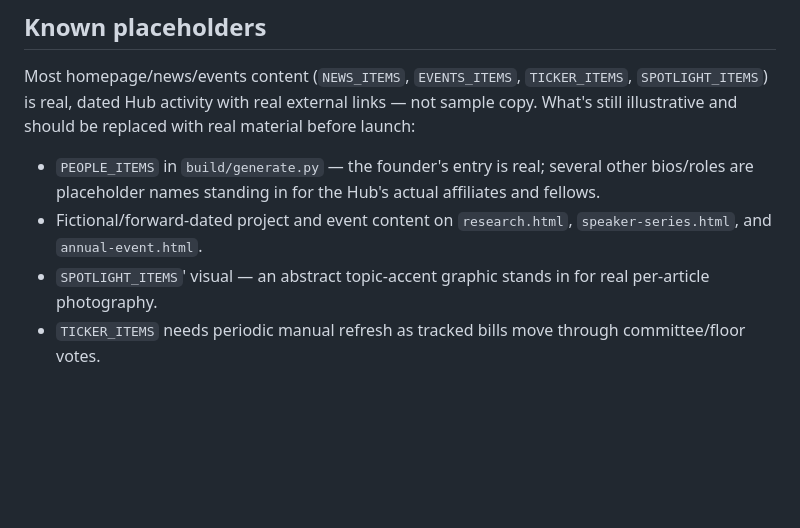
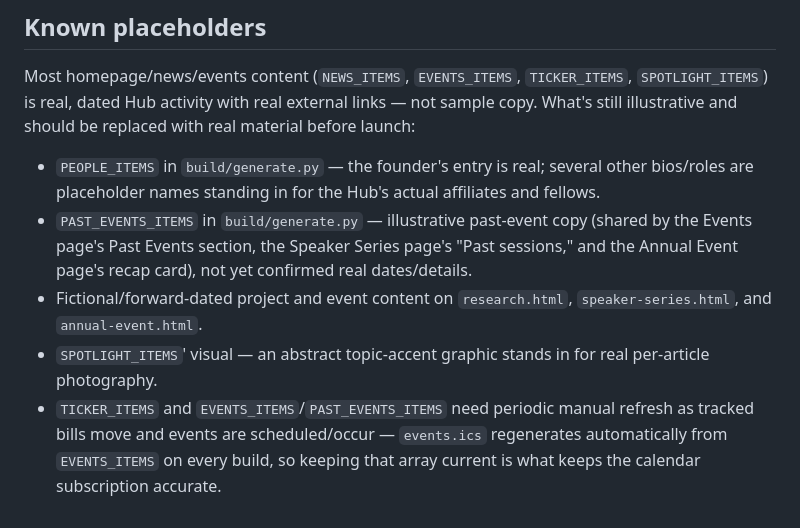
Before and after one commit to ChadL22/Tech-Policy-Hub, a Markdown page: README.md, the part around one of its changes. Drawn GitHub-style; blank space fills up the shorter version.

```diff
--- a/README.md
+++ b/README.md
@@ -133,9 +161,16 @@ replaced with real material before launch:
 - `PEOPLE_ITEMS` in `build/generate.py` — the founder's entry is real;
   several other bios/roles are placeholder names standing in for the
   Hub's actual affiliates and fellows.
+- `PAST_EVENTS_ITEMS` in `build/generate.py` — illustrative past-event
+  copy (shared by the Events page's Past Events section, the Speaker
+  Series page's "Past sessions," and the Annual Event page's recap card),
+  not yet confirmed real dates/details.
 - Fictional/forward-dated project and event content on `research.html`,
   `speaker-series.html`, and `annual-event.html`.
 - `SPOTLIGHT_ITEMS`' visual — an abstract topic-accent graphic stands in
   for real per-article photography.
-- `TICKER_ITEMS` needs periodic manual refresh as tracked bills move
-  through committee/floor votes.
+- `TICKER_ITEMS` and `EVENTS_ITEMS`/`PAST_EVENTS_ITEMS` need periodic
+  manual refresh as tracked bills move and events are scheduled/occur —
+  `events.ics` regenerates automatically from `EVENTS_ITEMS` on every
+  build, so keeping that array current is what keeps the calendar
+  subscription accurate.
```
Also changed, not shown: other parts of README.md (+41 -13 lines).
